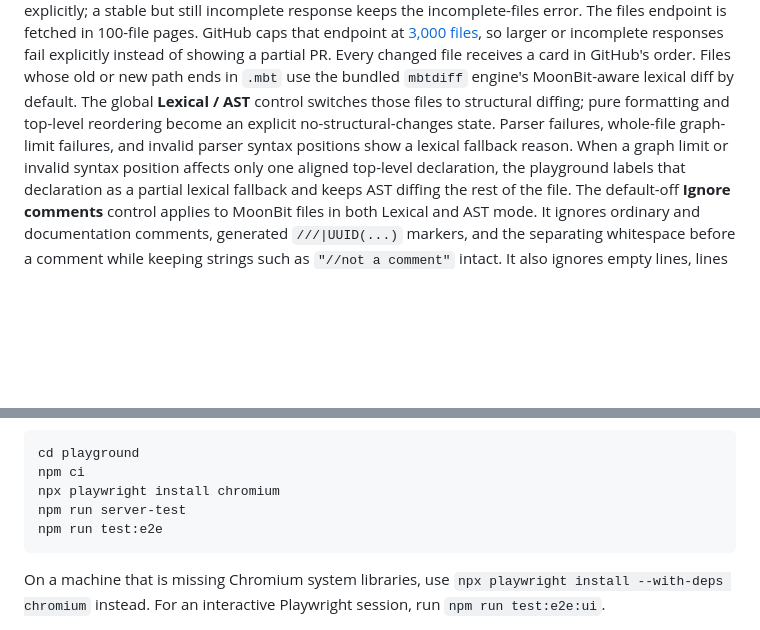
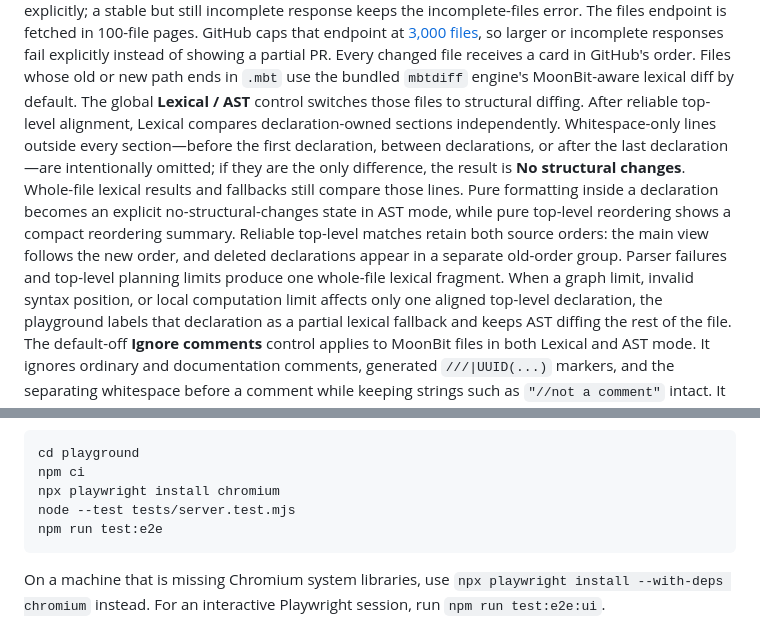
Before and after one commit to moonbit-community/moondiff, a Markdown page: playground/README.md, 2 parts joined by grey strips. Drawn GitHub-style; blank space fills up the shorter version.

````diff
--- a/playground/README.md
+++ b/playground/README.md
@@ -34,12 +34,20 @@ so larger or incomplete responses fail explicitly instead of showing a partial
 PR. Every changed file receives a card in GitHub's order. Files
 whose old or new path ends in `.mbt` use the bundled `mbtdiff` engine's
 MoonBit-aware lexical diff by default. The global **Lexical / AST** control
-switches those files to structural diffing; pure formatting and top-level
-reordering become an explicit no-structural-changes state. Parser failures,
-whole-file graph-limit failures, and invalid parser syntax positions show a
-lexical fallback reason. When a graph limit or invalid syntax position affects
-only one aligned top-level declaration, the playground labels that declaration
-as a partial lexical fallback and keeps AST diffing the rest of the file. The
+switches those files to structural diffing. After reliable top-level alignment,
+Lexical compares declaration-owned sections independently. Whitespace-only
+lines outside every section—before the first declaration, between declarations,
+or after the last declaration—are intentionally omitted; if they are the only
+difference, the result is **No structural changes**. Whole-file lexical results
+and fallbacks still compare those lines. Pure formatting inside a declaration
+becomes an explicit no-structural-changes state in AST mode, while pure top-level
+reordering shows a compact reordering summary. Reliable top-level matches retain
+both source orders: the main view follows the new order, and deleted declarations
+appear in a separate old-order group. Parser failures and top-level planning
+limits produce one whole-file lexical fragment. When a graph limit, invalid
+syntax position, or local computation limit affects only one aligned top-level
+declaration, the playground labels that declaration as a partial lexical
+fallback and keeps AST diffing the rest of the file. The
 default-off **Ignore comments** control applies to MoonBit
 files in both Lexical and AST mode. It ignores ordinary and documentation
 comments, generated `///|UUID(...)` markers, and the separating whitespace
@@ -181,7 +154,7 @@ the pinned Node dependencies and Playwright browser once, then run the suite:
 cd playground
 npm ci
 npx playwright install chromium
-npm run server-test
+node --test tests/server.test.mjs
 npm run test:e2e
 ```
 
````
Also changed, not shown: other parts of playground/README.md (+13 -48 lines).
